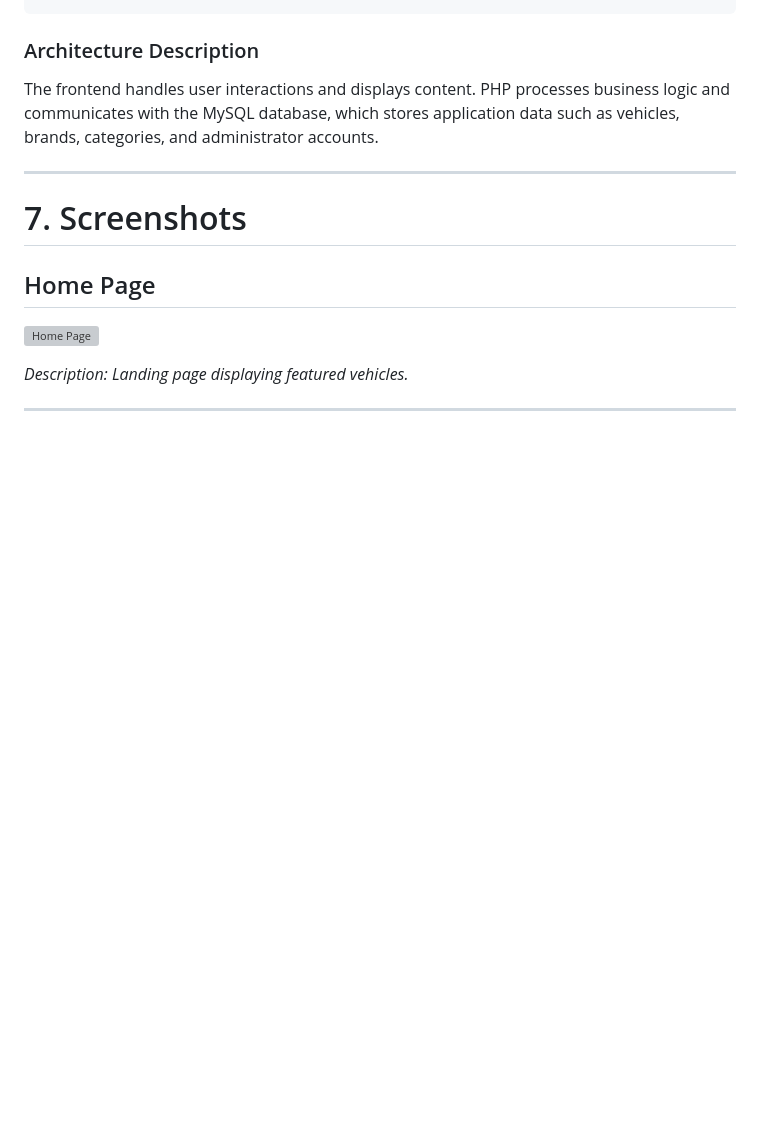
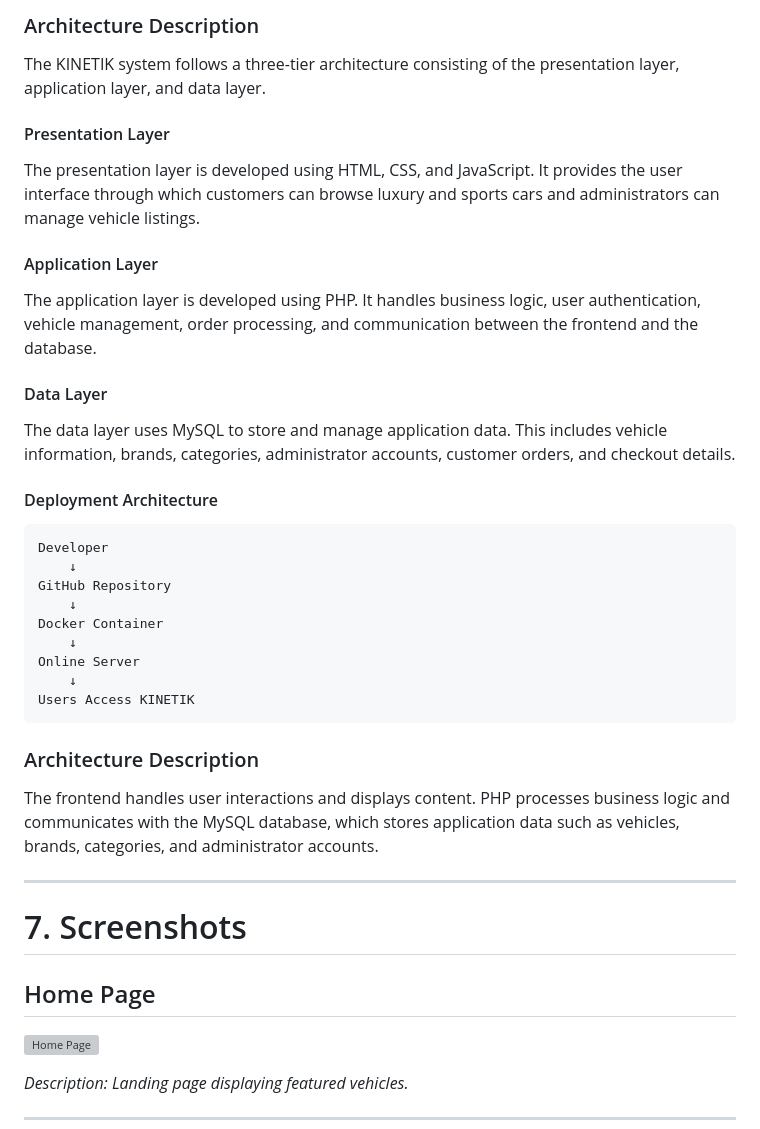
Before and after one commit to malazmohdibrahim/Kinetik, a Markdown page: README.md, the part around one of its changes. Rendered like a GitHub page; blank space fills up the shorter version; grey boxes are pictures that could not be loaded.

````diff
--- a/README.md
+++ b/README.md
@@ -107,5 +110,34 @@ MySQL Database
 ```
 
+### Architecture Description
+
+The KINETIK system follows a three-tier architecture consisting of the presentation layer, application layer, and data layer.
+
+#### Presentation Layer
+
+The presentation layer is developed using HTML, CSS, and JavaScript. It provides the user interface through which customers can browse luxury and sports cars and administrators can manage vehicle listings.
+
+#### Application Layer
+
+The application layer is developed using PHP. It handles business logic, user authentication, vehicle management, order processing, and communication between the frontend and the database.
+
+#### Data Layer
+
+The data layer uses MySQL to store and manage application data. This includes vehicle information, brands, categories, administrator accounts, customer orders, and checkout details.
+
+#### Deployment Architecture
+
+```text
+Developer
+    ↓
+GitHub Repository
+    ↓
+Docker Container
+    ↓
+Online Server
+    ↓
+Users Access KINETIK
+```
 ### Architecture Description
 
 The frontend handles user interactions and displays content. PHP processes business logic and communicates with the MySQL database, which stores application data such as vehicles, brands, categories, and administrator accounts.
````
Also changed, not shown: other parts of README.md (+27 -24 lines).
